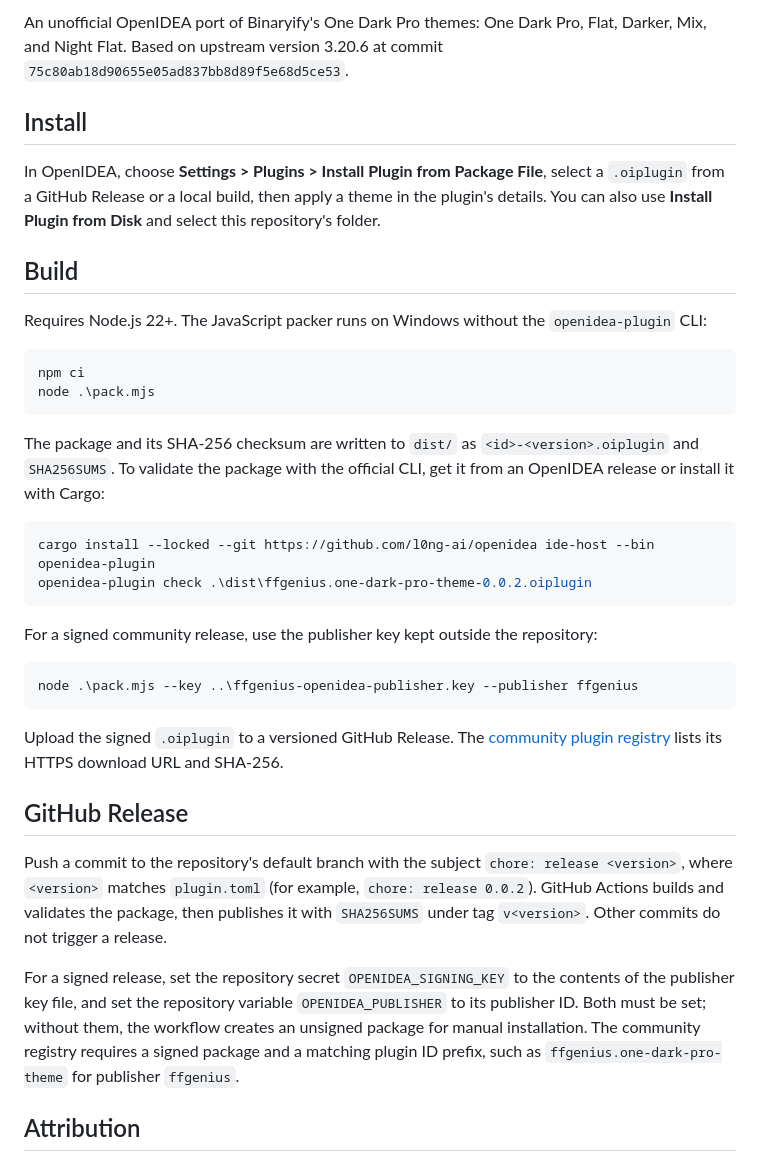
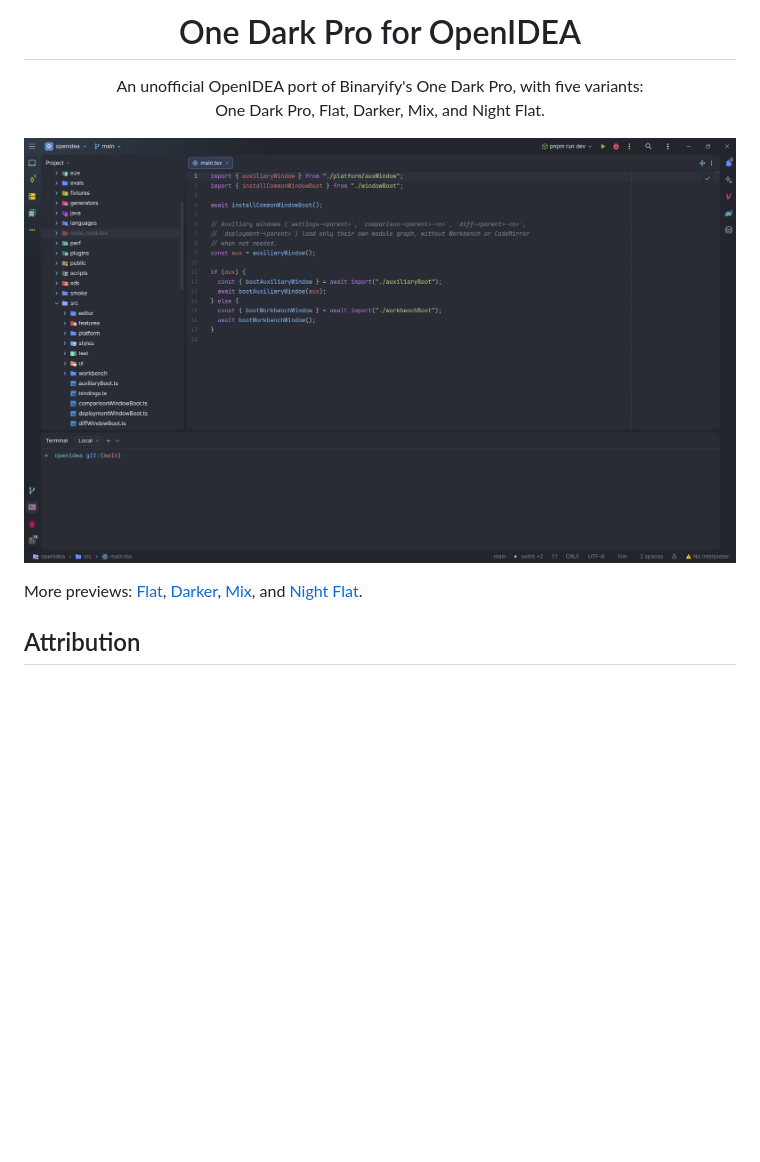
Before and after one commit to ffgenius/openidea-one-dark-pro-theme, a Markdown page: README.md, the part around one of its changes. GitHub-like rendering; pictures changed too: assets/one-dark-pro.png (added); blank space fills up the shorter version.

Commit message:
docs: simplify README and add theme previews

````diff
--- a/README.md
+++ b/README.md
@@ -2,58 +2,12 @@
 
-An unofficial OpenIDEA port of Binaryify's One Dark Pro themes: One Dark Pro,
-Flat, Darker, Mix, and Night Flat. Based on upstream version 3.20.6 at commit
-`75c80ab18d90655e05ad837bb8d89f5e68d5ce53`.
+<h1 align="center">One Dark Pro for OpenIDEA</h1>
 
-## Install
+<p align="center">An unofficial OpenIDEA port of Binaryify's One Dark Pro, with five variants:<br>
+One Dark Pro, Flat, Darker, Mix, and Night Flat.</p>
 
-In OpenIDEA, choose **Settings > Plugins > Install Plugin from Package File**,
-select a `.oiplugin` from a GitHub Release or a local build, then apply a theme
-in the plugin's details. You can also use **Install Plugin from Disk** and select
-this repository's folder.
+![One Dark Pro in OpenIDEA](assets/one-dark-pro.png)
 
-## Build
-
-Requires Node.js 22+. The JavaScript packer runs on Windows without the
-`openidea-plugin` CLI:
-
-```powershell
-npm ci
-node .\pack.mjs
-```
-
-The package and its SHA-256 checksum are written to `dist/` as
-`<id>-<version>.oiplugin` and `SHA256SUMS`. To validate the package with the
-official CLI, get it from an OpenIDEA release or install it with Cargo:
-
-```powershell
-cargo install --locked --git https://github.com/l0ng-ai/openidea ide-host --bin openidea-plugin
-openidea-plugin check .\dist\ffgenius.one-dark-pro-theme-0.0.2.oiplugin
-```
-
-For a signed community release, use the publisher key kept outside the repository:
-
-```powershell
-node .\pack.mjs --key ..\ffgenius-openidea-publisher.key --publisher ffgenius
-```
-
-Upload the signed `.oiplugin` to a versioned GitHub Release. The
-[community plugin registry](https://github.com/l0ng-ai/openidea-plugins)
-lists its HTTPS download URL and SHA-256.
-
-## GitHub Release
-
-Push a commit to the repository's default branch with the subject
-`chore: release <version>`, where `<version>` matches `plugin.toml` (for example,
-`chore: release 0.0.2`). GitHub Actions builds and validates the package, then
-publishes it with `SHA256SUMS` under tag `v<version>`. Other commits do not
-trigger a release.
-
-For a signed release, set the repository secret `OPENIDEA_SIGNING_KEY` to the
-contents of the publisher key file, and set the
-repository variable `OPENIDEA_PUBLISHER` to its publisher ID. Both must be set;
-without them, the workflow creates an unsigned package for manual installation.
-The community registry requires a signed package and a matching plugin ID
-prefix, such as `ffgenius.one-dark-pro-theme` for publisher `ffgenius`.
+More previews: [Flat](assets/one-dark-pro-flat.png), [Darker](assets/one-dark-pro-darkerpng.png), [Mix](assets/one-dark-pro-mix.png), and [Night Flat](assets/one-dark-pro-night-flat.png).
 
 ## Attribution
 
````
Also changed, not shown: other parts of README.md (+1 -1 lines), assets/one-dark-pro-darkerpng.png (added), assets/one-dark-pro-flat.png (added), assets/one-dark-pro-mix.png (added), assets/one-dark-pro-night-flat.png (added).
